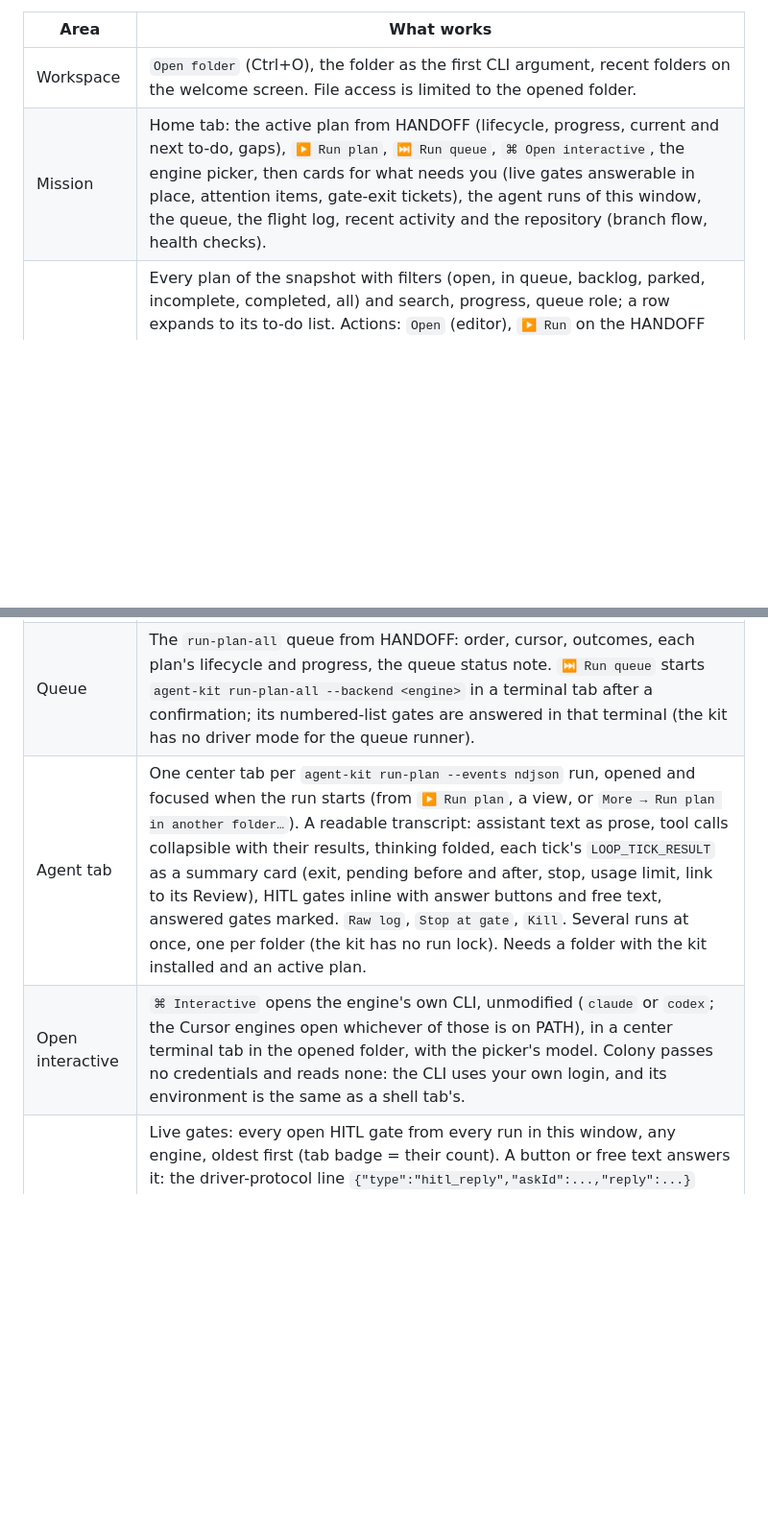
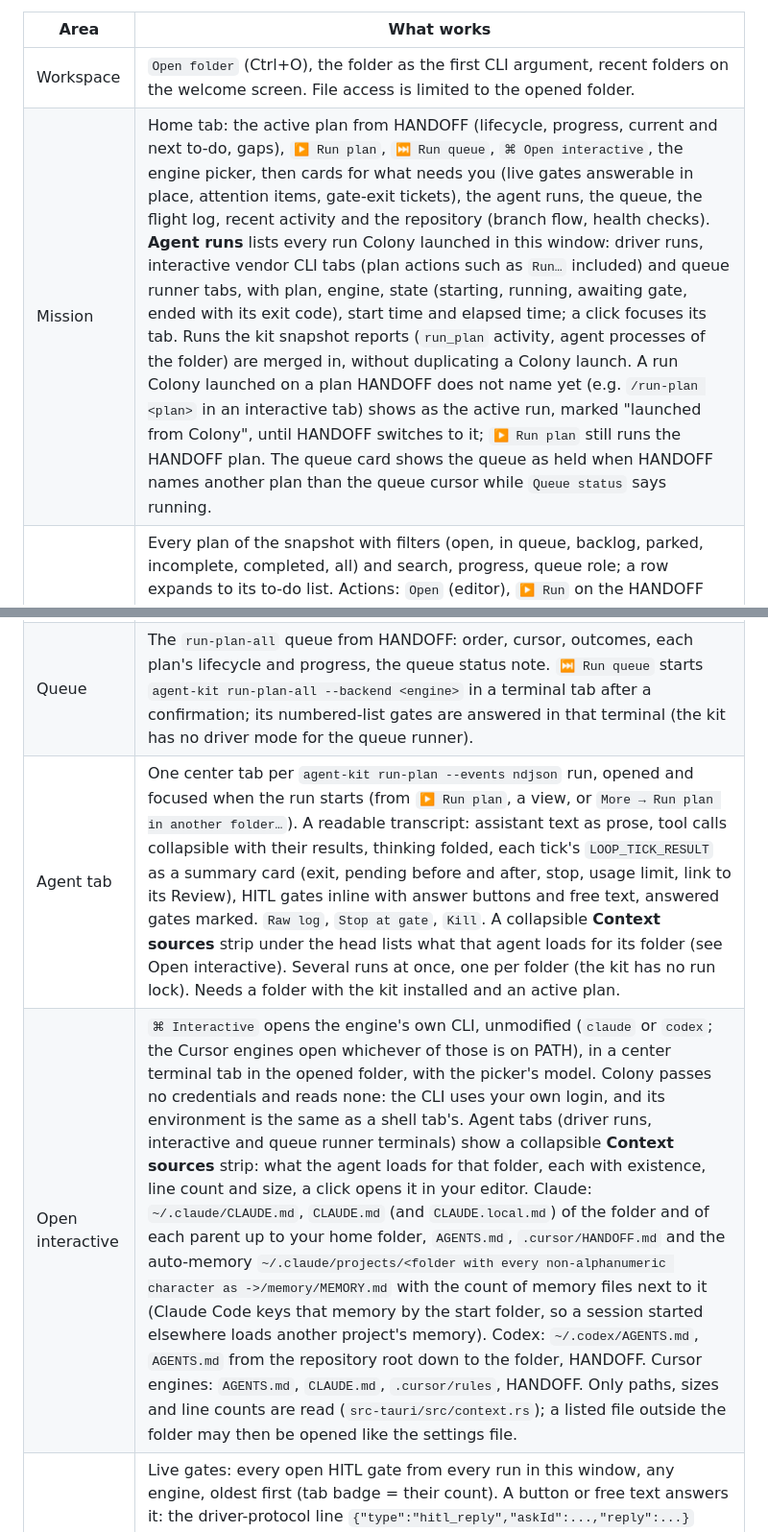
Before and after one commit to agent-kit-startup/colony, a Markdown page: README.md, 2 parts joined by grey strips. Shown at 96% size. GitHub-like rendering; blank space fills up the shorter version.

Commit message:
docs: describe agent runs, the launched-plan hero, the held queue and context sources

```diff
--- a/README.md
+++ b/README.md
@@ -13,11 +13,11 @@ The cockpit is the center of the window. Its first tabs are Mission Control itse
 | Area | What works |
 |------|------------|
 | Workspace | `Open folder` (Ctrl+O), the folder as the first CLI argument, recent folders on the welcome screen. File access is limited to the opened folder. |
-| Mission | Home tab: the active plan from HANDOFF (lifecycle, progress, current and next to-do, gaps), `▶ Run plan`, `⏭ Run queue`, `⌘ Open interactive`, the engine picker, then cards for what needs you (live gates answerable in place, attention items, gate-exit tickets), the agent runs of this window, the queue, the flight log, recent activity and the repository (branch flow, health checks). |
+| Mission | Home tab: the active plan from HANDOFF (lifecycle, progress, current and next to-do, gaps), `▶ Run plan`, `⏭ Run queue`, `⌘ Open interactive`, the engine picker, then cards for what needs you (live gates answerable in place, attention items, gate-exit tickets), the agent runs, the queue, the flight log, recent activity and the repository (branch flow, health checks). **Agent runs** lists every run Colony launched in this window: driver runs, interactive vendor CLI tabs (plan actions such as `Run…` included) and queue runner tabs, with plan, engine, state (starting, running, awaiting gate, ended with its exit code), start time and elapsed time; a click focuses its tab. Runs the kit snapshot reports (`run_plan` activity, agent processes of the folder) are merged in, without duplicating a Colony launch. A run Colony launched on a plan HANDOFF does not name yet (e.g. `/run-plan <plan>` in an interactive tab) shows as the active run, marked "launched from Colony", until HANDOFF switches to it; `▶ Run plan` still runs the HANDOFF plan. The queue card shows the queue as held when HANDOFF names another plan than the queue cursor while `Queue status` says running. |
 | Plans | Every plan of the snapshot with filters (open, in queue, backlog, parked, incomplete, completed, all) and search, progress, queue role; a row expands to its to-do list. Actions: `Open` (editor), `▶ Run` on the HANDOFF plan (driver run), `Run…` on any other open plan, `Edit…` on a backlog plan and `Resume…` on a parked, incomplete or executing one: those open your agent interactively with `/run-plan <plan>`, `/backlog-edit <plan>` or `/continue-plan <plan>` after a confirmation (`agent-kit run-plan` has no plan argument; it always runs the HANDOFF plan). |
 | Queue | The `run-plan-all` queue from HANDOFF: order, cursor, outcomes, each plan's lifecycle and progress, the queue status note. `⏭ Run queue` starts `agent-kit run-plan-all --backend <engine>` in a terminal tab after a confirmation; its numbered-list gates are answered in that terminal (the kit has no driver mode for the queue runner). |
-| Agent tab | One center tab per `agent-kit run-plan --events ndjson` run, opened and focused when the run starts (from `▶ Run plan`, a view, or `More → Run plan in another folder…`). A readable transcript: assistant text as prose, tool calls collapsible with their results, thinking folded, each tick's `LOOP_TICK_RESULT` as a summary card (exit, pending before and after, stop, usage limit, link to its Review), HITL gates inline with answer buttons and free text, answered gates marked. `Raw log`, `Stop at gate`, `Kill`. Several runs at once, one per folder (the kit has no run lock). Needs a folder with the kit installed and an active plan. |
-| Open interactive | `⌘ Interactive` opens the engine's own CLI, unmodified (`claude` or `codex`; the Cursor engines open whichever of those is on PATH), in a center terminal tab in the opened folder, with the picker's model. Colony passes no credentials and reads none: the CLI uses your own login, and its environment is the same as a shell tab's. |
+| Agent tab | One center tab per `agent-kit run-plan --events ndjson` run, opened and focused when the run starts (from `▶ Run plan`, a view, or `More → Run plan in another folder…`). A readable transcript: assistant text as prose, tool calls collapsible with their results, thinking folded, each tick's `LOOP_TICK_RESULT` as a summary card (exit, pending before and after, stop, usage limit, link to its Review), HITL gates inline with answer buttons and free text, answered gates marked. `Raw log`, `Stop at gate`, `Kill`. A collapsible **Context sources** strip under the head lists what that agent loads for its folder (see Open interactive). Several runs at once, one per folder (the kit has no run lock). Needs a folder with the kit installed and an active plan. |
+| Open interactive | `⌘ Interactive` opens the engine's own CLI, unmodified (`claude` or `codex`; the Cursor engines open whichever of those is on PATH), in a center terminal tab in the opened folder, with the picker's model. Colony passes no credentials and reads none: the CLI uses your own login, and its environment is the same as a shell tab's. Agent tabs (driver runs, interactive and queue runner terminals) show a collapsible **Context sources** strip: what the agent loads for that folder, each with existence, line count and size, a click opens it in your editor. Claude: `~/.claude/CLAUDE.md`, `CLAUDE.md` (and `CLAUDE.local.md`) of the folder and of each parent up to your home folder, `AGENTS.md`, `.cursor/HANDOFF.md` and the auto-memory `~/.claude/projects/<folder with every non-alphanumeric character as ->/memory/MEMORY.md` with the count of memory files next to it (Claude Code keys that memory by the start folder, so a session started elsewhere loads another project's memory). Codex: `~/.codex/AGENTS.md`, `AGENTS.md` from the repository root down to the folder, HANDOFF. Cursor engines: `AGENTS.md`, `CLAUDE.md`, `.cursor/rules`, HANDOFF. Only paths, sizes and line counts are read (`src-tauri/src/context.rs`); a listed file outside the folder may then be opened like the settings file. |
 | Inbox | Live gates: every open HITL gate from every run in this window, any engine, oldest first (tab badge = their count). A button or free text answers it: the driver-protocol line `{"type":"hitl_reply","askId":...,"reply":...}` goes to that run's stdin only. A card leaves when it is answered, the tick ends or the run exits. Colony never answers a gate by itself. Below: Mission Control's attention items (open the file, or `Ask agent` for an allowlisted kit command such as `/plan-review-triage`; anything else copies) and pending gate-exit tickets. |
 | Review | Every tick of every run in this window with the files it changed (added, modified, deleted, renamed; new untracked files included, `.gitignore` respected), a Monaco side-by-side diff per file, commits made during the tick, the `LOOP_TICK_RESULT` line, "Copy patch". A tick is the working tree change from the previous tick end (or the run start) to its own end, captured as git tree objects through a throwaway index, so your index, worktree and refs are never touched; an edit you make between two ticks shows up in the next tick. A run killed mid-tick still gets its partial tick. |
 | Git | Branch flow from the snapshot (upstream, vs staging, vs main, staging vs main), last commit and graph; working tree status, per-file diff, commit (optionally `git add -A`; hooks always run), push without force. Pushing `main`, `master`, `prod`, `production` or `release` needs a typed `yes`. Production promotion: Colony never runs `/git-prod` or any prod promotion; after a typed `yes` it copies `/git-prod` for your own agent session. |
```
Also changed, not shown: other parts of README.md (+1 -1 lines).
